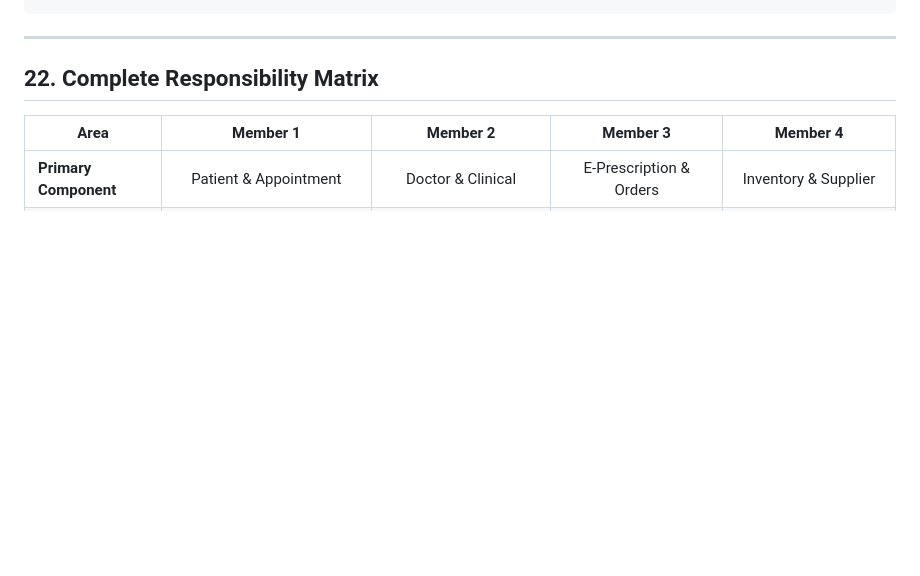
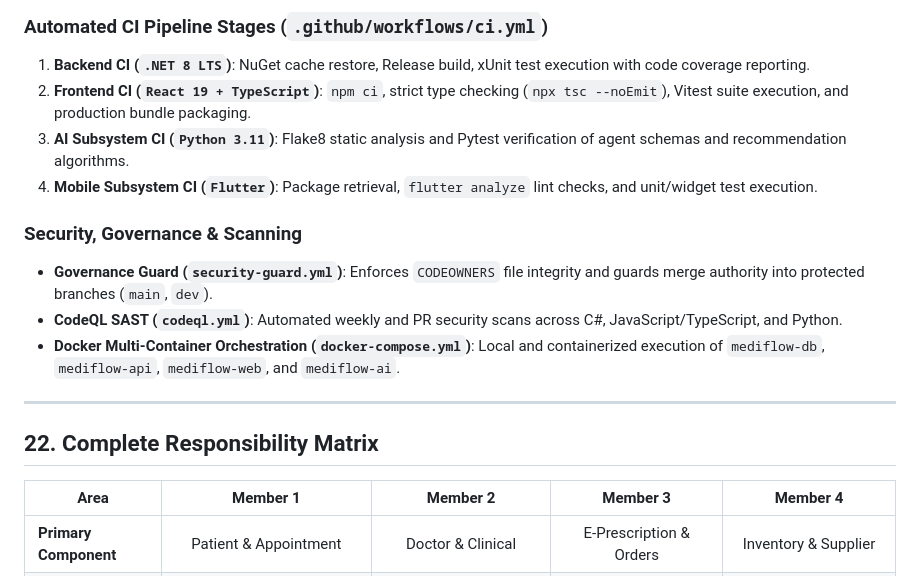
Before and after one commit to Dilshan-Pasindu/MediFlow-AI-, a Markdown page: MediFlowAI_4_Member_Project_Division.md, the part around one of its changes. GitHub-like rendering; blank space fills up the shorter version.

```diff
--- a/MediFlowAI_4_Member_Project_Division.md
+++ b/MediFlowAI_4_Member_Project_Division.md
@@ -1984,3 +1997,13 @@ Deploy to staging (on merge to main)
+### Automated CI Pipeline Stages (`.github/workflows/ci.yml`)
+1. **Backend CI (`.NET 8 LTS`)**: NuGet cache restore, Release build, xUnit test execution with code coverage reporting.
+2. **Frontend CI (`React 19 + TypeScript`)**: `npm ci`, strict type checking (`npx tsc --noEmit`), Vitest suite execution, and production bundle packaging.
+3. **AI Subsystem CI (`Python 3.11`)**: Flake8 static analysis and Pytest verification of agent schemas and recommendation algorithms.
+4. **Mobile Subsystem CI (`Flutter`)**: Package retrieval, `flutter analyze` lint checks, and unit/widget test execution.
+
+### Security, Governance & Scanning
+- **Governance Guard (`security-guard.yml`)**: Enforces `CODEOWNERS` file integrity and guards merge authority into protected branches (`main`, `dev`).
+- **CodeQL SAST (`codeql.yml`)**: Automated weekly and PR security scans across C#, JavaScript/TypeScript, and Python.
+- **Docker Multi-Container Orchestration (`docker-compose.yml`)**: Local and containerized execution of `mediflow-db`, `mediflow-api`, `mediflow-web`, and `mediflow-ai`.
 
 ---
 
```
Also changed, not shown: other parts of MediFlowAI_4_Member_Project_Division.md (+73 -60 lines).
